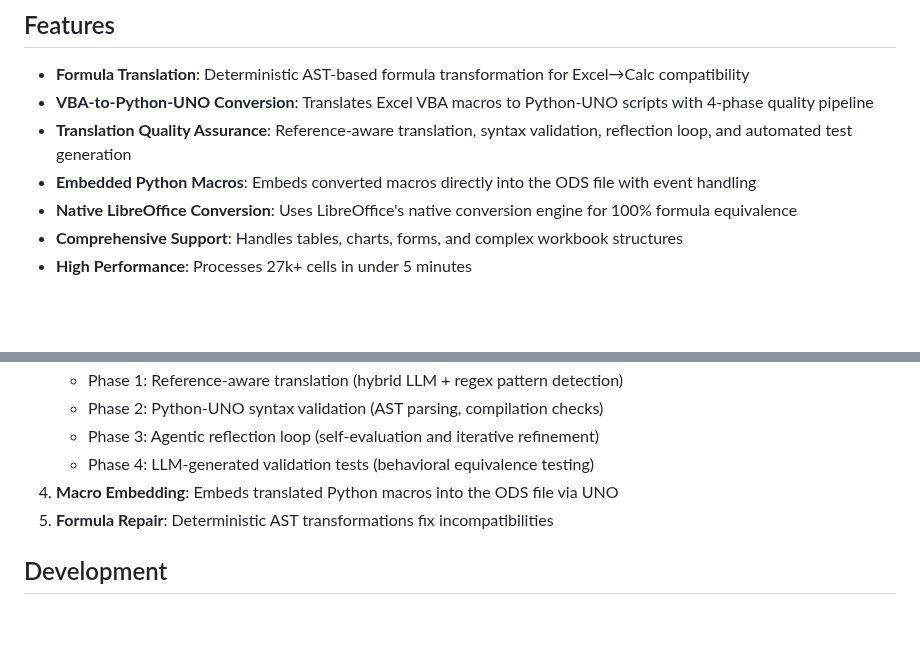
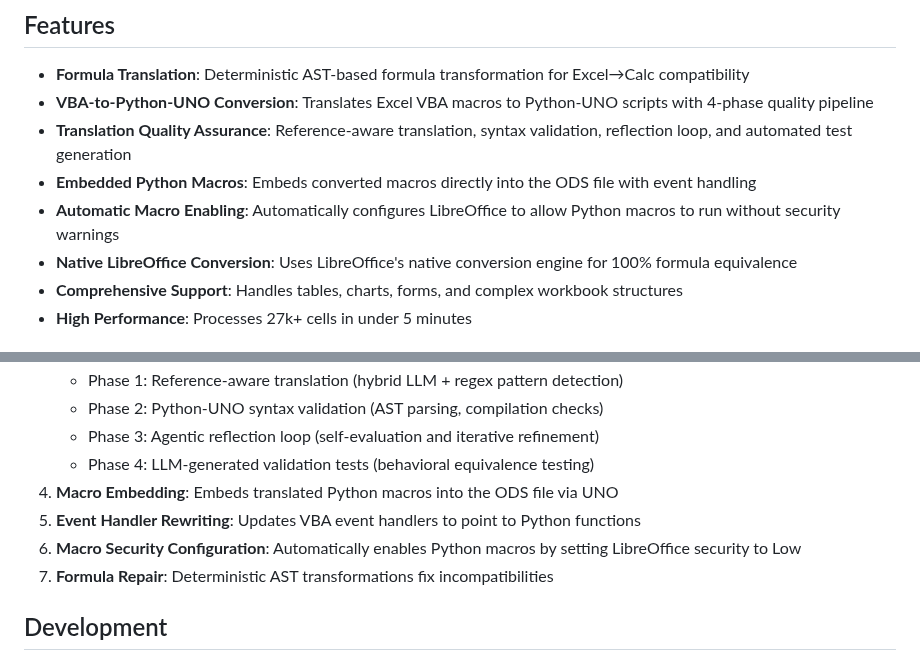
Before and after one commit to johannhartmann/xlsliberator, a Markdown page: README.md, 2 parts joined by grey strips. GitHub-like rendering; blank space fills up the shorter version.

```diff
--- a/README.md
+++ b/README.md
@@ -15,6 +15,7 @@ XLSLiberator converts Excel files (`.xlsx`, `.xlsm`, `.xlsb`, `.xls`) to LibreOf
 - **VBA-to-Python-UNO Conversion**: Translates Excel VBA macros to Python-UNO scripts with 4-phase quality pipeline
 - **Translation Quality Assurance**: Reference-aware translation, syntax validation, reflection loop, and automated test generation
 - **Embedded Python Macros**: Embeds converted macros directly into the ODS file with event handling
+- **Automatic Macro Enabling**: Automatically configures LibreOffice to allow Python macros to run without security warnings
 - **Native LibreOffice Conversion**: Uses LibreOffice's native conversion engine for 100% formula equivalence
 - **Comprehensive Support**: Handles tables, charts, forms, and complex workbook structures
 - **High Performance**: Processes 27k+ cells in under 5 minutes
@@ -139,7 +185,9 @@ XLSLiberator uses a hybrid approach:
    - Phase 3: Agentic reflection loop (self-evaluation and iterative refinement)
    - Phase 4: LLM-generated validation tests (behavioral equivalence testing)
 4. **Macro Embedding**: Embeds translated Python macros into the ODS file via UNO
-5. **Formula Repair**: Deterministic AST transformations fix incompatibilities
+5. **Event Handler Rewriting**: Updates VBA event handlers to point to Python functions
+6. **Macro Security Configuration**: Automatically enables Python macros by setting LibreOffice security to Low
+7. **Formula Repair**: Deterministic AST transformations fix incompatibilities
 
 ## Development
 
```
Also changed, not shown: other parts of README.md (+45 -0 lines).
